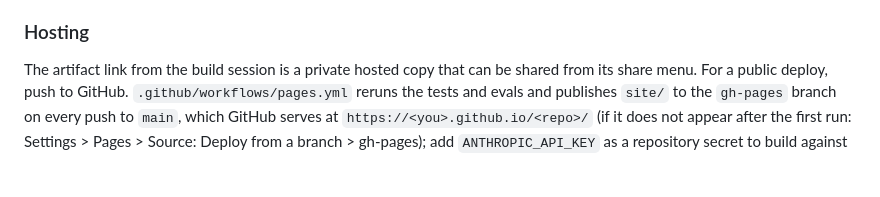
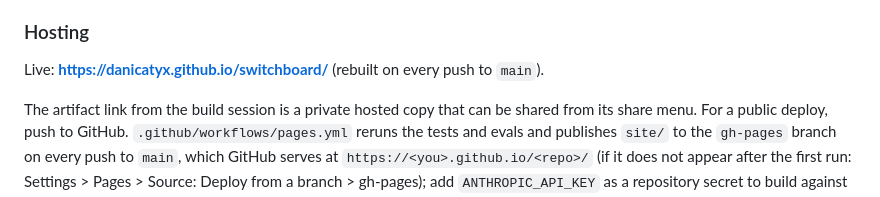
Before and after one commit to danicatyx/switchboard, a Markdown page: README.md, the part around the change. GitHub-like rendering; blank space fills up the shorter version.

Commit message:
docs: live console URL

```diff
--- a/README.md
+++ b/README.md
@@ -560,6 +560,8 @@ Names on the console are written for a product reader first; the technical term
 
 ### Hosting
 
+Live: **https://danicatyx.github.io/switchboard/** (rebuilt on every push to `main`).
+
 The artifact link from the build session is a private hosted copy that can be shared from its share menu. For a public deploy, push to GitHub. `.github/workflows/pages.yml` reruns the tests and evals and publishes `site/` to the `gh-pages` branch on every push to `main`, which GitHub serves at `https://<you>.github.io/<repo>/` (if it does not appear after the first run: Settings > Pages > Source: Deploy from a branch > gh-pages); add `ANTHROPIC_API_KEY` as a repository secret to build against a real model instead of the heuristic stand-in.
 
 ---
```
Also changed, not shown: docs/BRIEF.md (+2 -2 lines).
